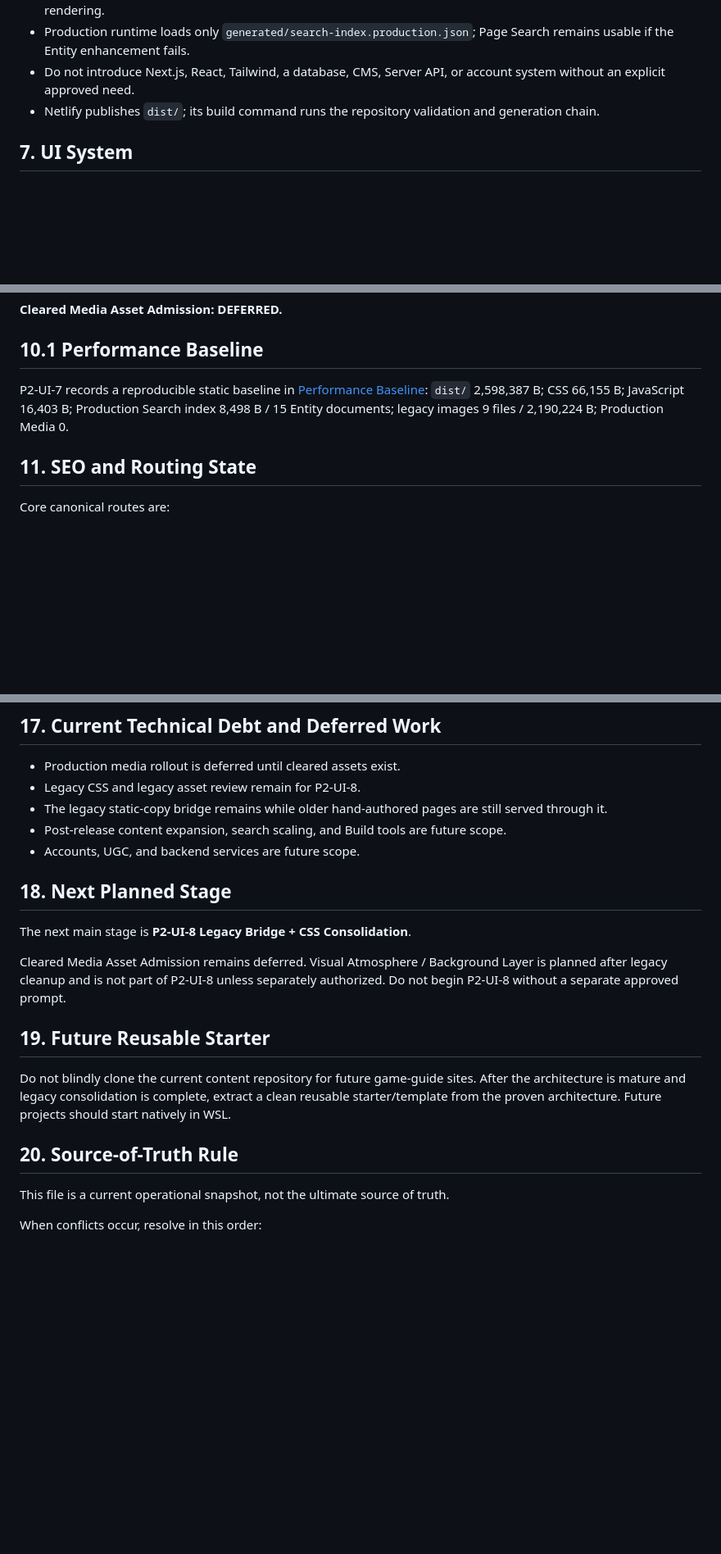
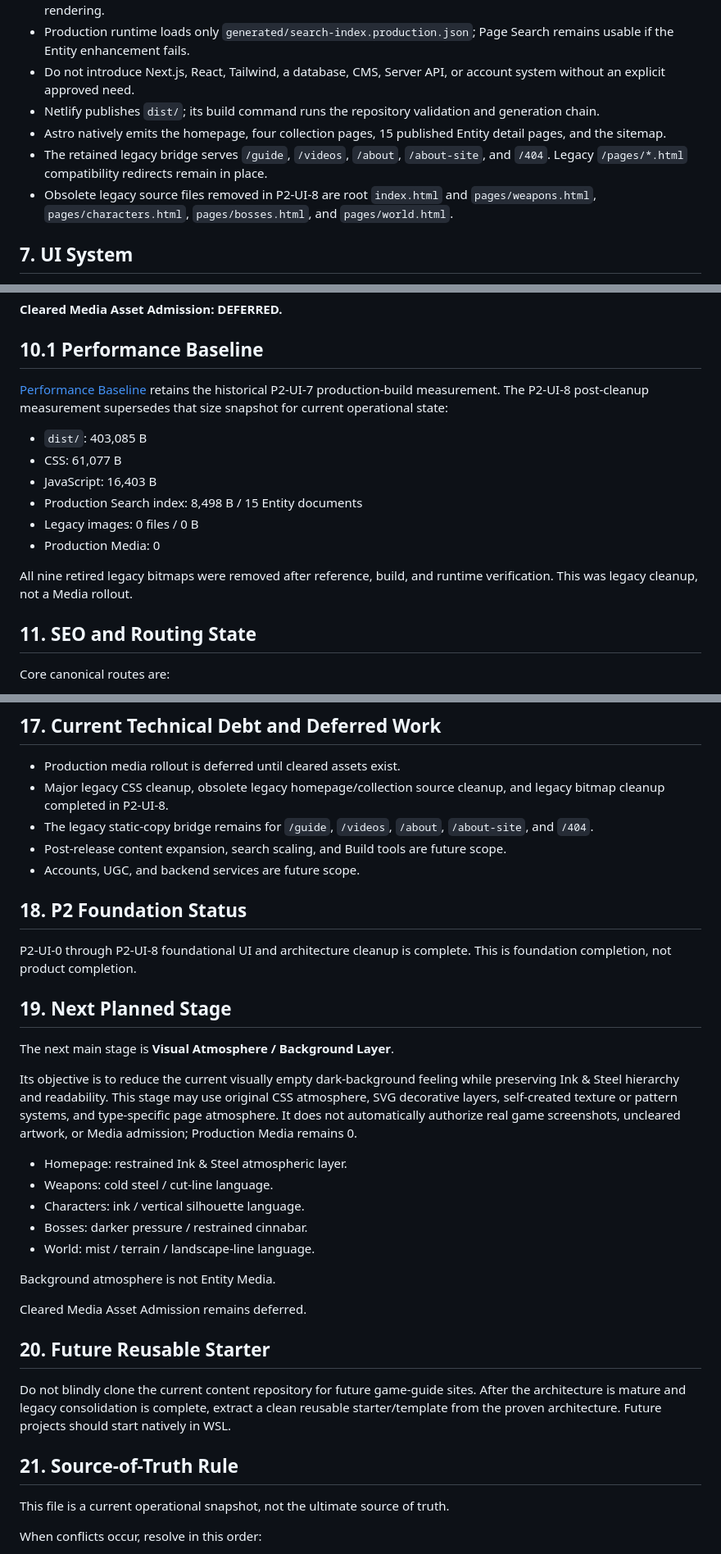
Before and after one commit to kelewutang/yingzhirenling, a Markdown page: docs/CURRENT-STATE.md, 3 parts joined by grey strips. Shown at 82% size. Drawn GitHub-style; blank space fills up the shorter version.

Commit message:
docs: update current state after p2-ui-8

```diff
--- a/docs/CURRENT-STATE.md
+++ b/docs/CURRENT-STATE.md
@@ -69,6 +69,9 @@ Read [Knowledge Schema 1.0](knowledge-schema-1.0.md) before changing any data or
 - Production runtime loads only `generated/search-index.production.json`; Page Search remains usable if the Entity enhancement fails.
 - Do not introduce Next.js, React, Tailwind, a database, CMS, Server API, or account system without an explicit approved need.
 - Netlify publishes `dist/`; its build command runs the repository validation and generation chain.
+- Astro natively emits the homepage, four collection pages, 15 published Entity detail pages, and the sitemap.
+- The retained legacy bridge serves `/guide`, `/videos`, `/about`, `/about-site`, and `/404`. Legacy `/pages/*.html` compatibility redirects remain in place.
+- Obsolete legacy source files removed in P2-UI-8 are root `index.html` and `pages/weapons.html`, `pages/characters.html`, `pages/bosses.html`, and `pages/world.html`.
 
 ## 7. UI System
 
@@ -127,7 +132,16 @@ Published Media may only target a published Entity; draft or archived Entity tar
 
 ## 10.1 Performance Baseline
 
-P2-UI-7 records a reproducible static baseline in [Performance Baseline](PERFORMANCE-BASELINE.md): `dist/` 2,598,387 B; CSS 66,155 B; JavaScript 16,403 B; Production Search index 8,498 B / 15 Entity documents; legacy images 9 files / 2,190,224 B; Production Media 0.
+[Performance Baseline](PERFORMANCE-BASELINE.md) retains the historical P2-UI-7 production-build measurement. The P2-UI-8 post-cleanup measurement supersedes that size snapshot for current operational state:
+
+- `dist/`: 403,085 B
+- CSS: 61,077 B
+- JavaScript: 16,403 B
+- Production Search index: 8,498 B / 15 Entity documents
+- Legacy images: 0 files / 0 B
+- Production Media: 0
+
+All nine retired legacy bitmaps were removed after reference, build, and runtime verification. This was legacy cleanup, not a Media rollout.
 
 ## 11. SEO and Routing State
 
@@ -225,22 +239,36 @@ Do not merge directly because `gh` is unavailable. Do not force-push, rewrite hi
 ## 17. Current Technical Debt and Deferred Work
 
 - Production media rollout is deferred until cleared assets exist.
-- Legacy CSS and legacy asset review remain for P2-UI-8.
-- The legacy static-copy bridge remains while older hand-authored pages are still served through it.
+- Major legacy CSS cleanup, obsolete legacy homepage/collection source cleanup, and legacy bitmap cleanup completed in P2-UI-8.
+- The legacy static-copy bridge remains for `/guide`, `/videos`, `/about`, `/about-site`, and `/404`.
 - Post-release content expansion, search scaling, and Build tools are future scope.
 - Accounts, UGC, and backend services are future scope.
 
-## 18. Next Planned Stage
+## 18. P2 Foundation Status
 
-The next main stage is **P2-UI-8 Legacy Bridge + CSS Consolidation**.
+P2-UI-0 through P2-UI-8 foundational UI and architecture cleanup is complete. This is foundation completion, not product completion.
 
-Cleared Media Asset Admission remains deferred. Visual Atmosphere / Background Layer is planned after legacy cleanup and is not part of P2-UI-8 unless separately authorized. Do not begin P2-UI-8 without a separate approved prompt.
+## 19. Next Planned Stage
 
-## 19. Future Reusable Starter
+The next main stage is **Visual Atmosphere / Background Layer**.
+
+Its objective is to reduce the current visually empty dark-background feeling while preserving Ink & Steel hierarchy and readability. This stage may use original CSS atmosphere, SVG decorative layers, self-created texture or pattern systems, and type-specific page atmosphere. It does not automatically authorize real game screenshots, uncleared artwork, or Media admission; Production Media remains 0.
+
+- Homepage: restrained Ink & Steel atmospheric layer.
+- Weapons: cold steel / cut-line language.
+- Characters: ink / vertical silhouette language.
+- Bosses: darker pressure / restrained cinnabar.
+- World: mist / terrain / landscape-line language.
+
+Background atmosphere is not Entity Media.
+
+Cleared Media Asset Admission remains deferred.
+
+## 20. Future Reusable Starter
 
 Do not blindly clone the current content repository for future game-guide sites. After the architecture is mature and legacy consolidation is complete, extract a clean reusable starter/template from the proven architecture. Future projects should start natively in WSL.
 
-## 20. Source-of-Truth Rule
+## 21. Source-of-Truth Rule
 
 This file is a current operational snapshot, not the ultimate source of truth.
 
```
Also changed, not shown: other parts of docs/CURRENT-STATE.md (+4 -2 lines).
